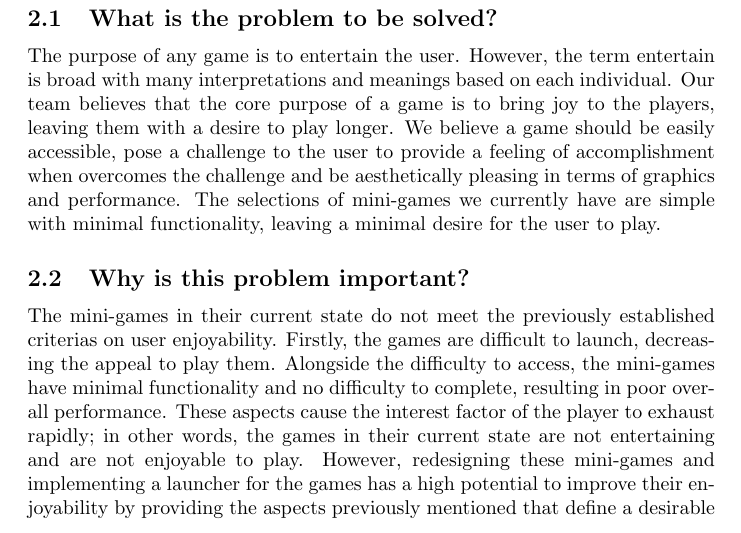
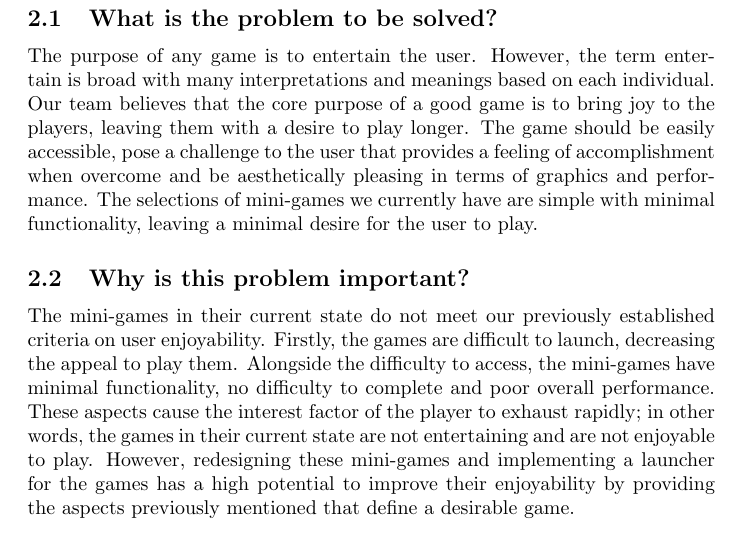
Before and after one commit to JameTran/Flappy, a LaTeX document (Doc/ProblemStatement/ProblemStatement.tex): part of page 4 of 4, cut so that both start at the same text. Compiled offline with pdfLaTeX.

Commit message:
Reverted changes from other user to correct spelling/grammar

```diff
--- a/Doc/ProblemStatement/ProblemStatement.tex
+++ b/Doc/ProblemStatement/ProblemStatement.tex
@@ -49,10 +49,10 @@
 
 \section{Problem Statement}
 \subsection{What is the problem to be solved?}
-The purpose of any game is to entertain the user. However, the term entertain is broad with many interpretations and meanings based on each individual. Our team believes that the core purpose of a game is to bring joy to the players, leaving them with a desire to play longer. We believe a game should be easily accessible, pose a challenge to the user to provide a feeling of accomplishment when overcomes the challenge and be aesthetically pleasing in terms of graphics and performance. The selections of mini-games we currently have are simple with minimal functionality, leaving a minimal desire for the user to play.
+The purpose of any game is to entertain the user. However, the term entertain is broad with many interpretations and meanings based on each individual. Our team believes that the core purpose of a good game is to bring joy to the players, leaving them with a desire to play longer. The game should be easily accessible, pose a challenge to the user that provides a feeling of accomplishment when overcome and be aesthetically pleasing in terms of graphics and performance. The selections of mini-games we currently have are simple with minimal functionality, leaving a minimal desire for the user to play.
 
 \subsection{Why is this problem important?}
-The mini-games in their current state do not meet the previously established criterias on user enjoyability. Firstly, the games are difficult to launch, decreasing the appeal to play them. Alongside the difficulty to access, the mini-games have minimal functionality and no difficulty to complete, resulting in poor overall performance. These aspects cause the interest factor of the player to exhaust rapidly; in other words, the games in their current state are not entertaining and are not enjoyable to play. However, redesigning these mini-games and implementing a launcher for the games has a high potential to improve their enjoyability by providing the aspects previously mentioned that define a desirable game.
+The mini-games in their current state do not meet our previously established criteria on user enjoyability. Firstly, the games are difficult to launch, decreasing the appeal to play them. Alongside the difficulty to access, the mini-games have minimal functionality, no difficulty to complete and poor overall performance. These aspects cause the interest factor of the player to exhaust rapidly; in other words, the games in their current state are not entertaining and are not enjoyable to play. However, redesigning these mini-games and implementing a launcher for the games has a high potential to improve their enjoyability by providing the aspects previously mentioned that define a desirable game.
 
 \subsection{What is the problems context?}
 Mini-Arcade is an application designed for anyone interested, regardless of the individuals' demographic characteristics. With the redesign of these simple games, we anticipate varying difficulty levels for players of different skill levels as well as a variety of mini-games to choose from to satisfy each individual's interests. This application is built for personal computers with no specific hardware requirements. As many people have access to a computer, this creates an easily-accessible environment for our project, allowing anyone to utilize Mini-Arcade and have fun.
```
Also changed, not shown: Doc/ProblemStatement/ProblemStatement.pdf.
